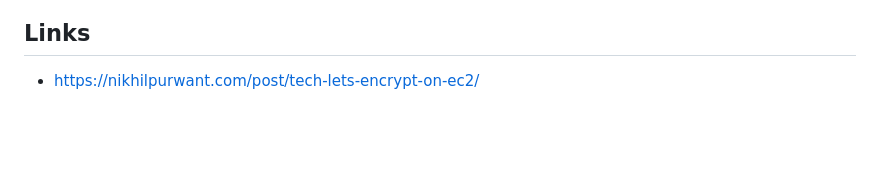
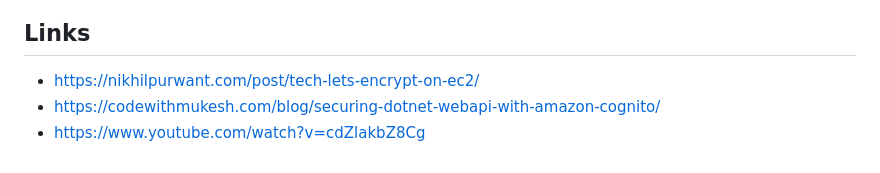
Before and after one commit to drlsn/blazor-app-template, a Markdown page: README.md, the part around the change. GitHub-like rendering; blank space fills up the shorter version.

```diff
--- a/README.md
+++ b/README.md
@@ -206,3 +206,5 @@ location  / {
 
 ## Links
 - https://nikhilpurwant.com/post/tech-lets-encrypt-on-ec2/
+- https://codewithmukesh.com/blog/securing-dotnet-webapi-with-amazon-cognito/
+- https://www.youtube.com/watch?v=cdZlakbZ8Cg
```
